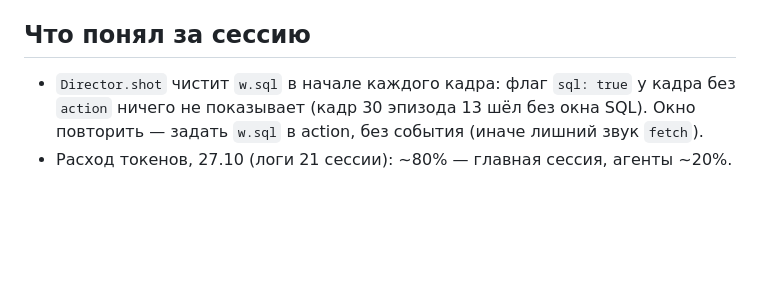
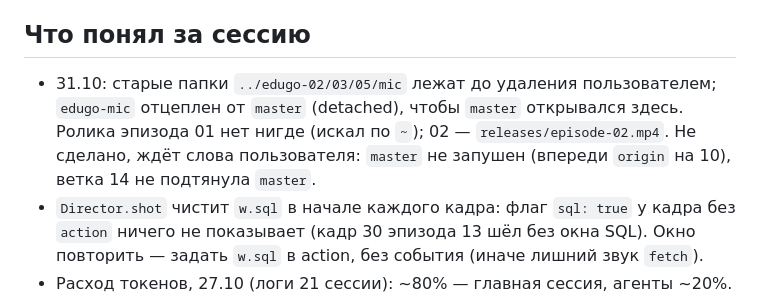
Before and after one commit to rkata-hexlet/edugo, a Markdown page: docs/state.md, the part around the change. Rendered like a GitHub page; blank space fills up the shorter version.

Commit message:
state: что понял 31.10
Co-Authored-By: Claude Opus 5.5 <noreply@anthropic.com>

```diff
--- a/docs/state.md
+++ b/docs/state.md
@@ -64,6 +64,9 @@
 - Позже: интерактив («сломай сам»), музыка.
 
 ## Что понял за сессию
+- 31.10: старые папки `../edugo-02/03/05/mic` лежат до удаления пользователем; `edugo-mic` отцеплен от `master`
+  (detached), чтобы `master` открывался здесь. Ролика эпизода 01 нет нигде (искал по `~`); 02 — `releases/episode-02.mp4`.
+  Не сделано, ждёт слова пользователя: `master` не запушен (впереди `origin` на 10), ветка 14 не подтянула `master`.
 - `Director.shot` чистит `w.sql` в начале каждого кадра: флаг `sql: true` у кадра без `action` ничего не показывает (кадр 30
   эпизода 13 шёл без окна SQL). Окно повторить — задать `w.sql` в action, без события (иначе лишний звук `fetch`).
 - Расход токенов, 27.10 (логи 21 сессии): ~80% — главная сессия, агенты ~20%. Дорого не само действие, а ход
```
